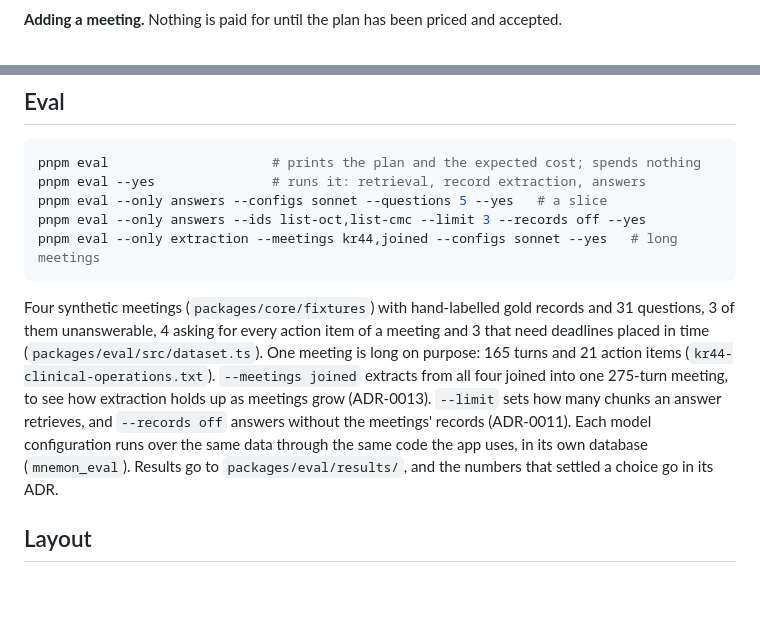
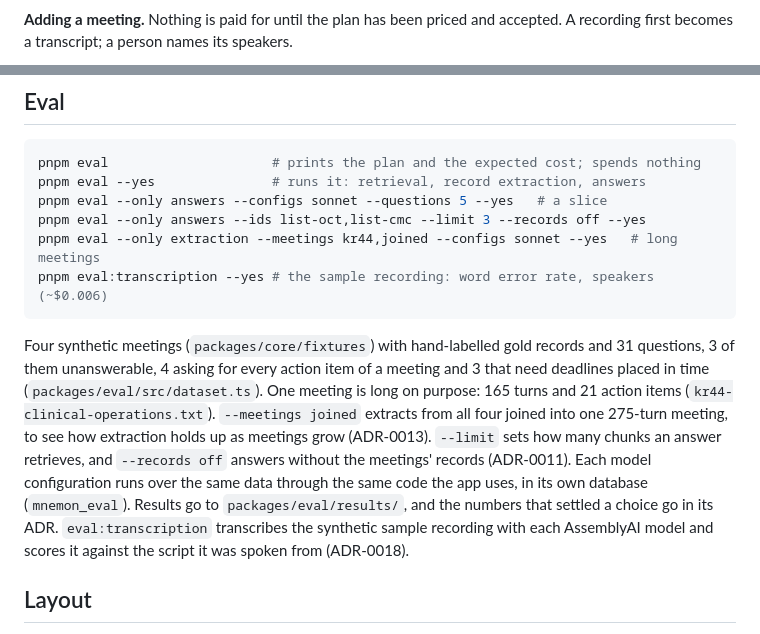
Before and after one commit to austriandev/mnemon, a Markdown page: README.md, 2 parts joined by grey strips. Drawn GitHub-style; blank space fills up the shorter version.

````diff
--- a/README.md
+++ b/README.md
@@ -97,6 +108,7 @@ flowchart LR
 ```
 
 **Adding a meeting.** Nothing is paid for until the plan has been priced and accepted.
+A recording first becomes a transcript; a person names its speakers.
 
 ```mermaid
 flowchart LR
@@ -218,6 +233,7 @@ pnpm eval --yes               # runs it: retrieval, record extraction, answers
 pnpm eval --only answers --configs sonnet --questions 5 --yes   # a slice
 pnpm eval --only answers --ids list-oct,list-cmc --limit 3 --records off --yes
 pnpm eval --only extraction --meetings kr44,joined --configs sonnet --yes   # long meetings
+pnpm eval:transcription --yes # the sample recording: word error rate, speakers (~$0.006)
 ```
 
 Four synthetic meetings (`packages/core/fixtures`) with hand-labelled gold records and
@@ -230,7 +246,9 @@ joined into one 275-turn meeting, to see how extraction holds up as meetings gro
 and `--records off` answers without the meetings' records (ADR-0011). Each model
 configuration runs over the same data through the same code the app uses, in its own
 database (`mnemon_eval`). Results go to `packages/eval/results/`, and the numbers that
-settled a choice go in its ADR.
+settled a choice go in its ADR. `eval:transcription` transcribes the synthetic sample
+recording with each AssemblyAI model and scores it against the script it was spoken
+from (ADR-0018).
 
 ## Layout
 
````
Also changed, not shown: other parts of README.md (+18 -4 lines), GLOSSARY.md (+16 -0 lines), docs/screenshots/recording.png (added).
